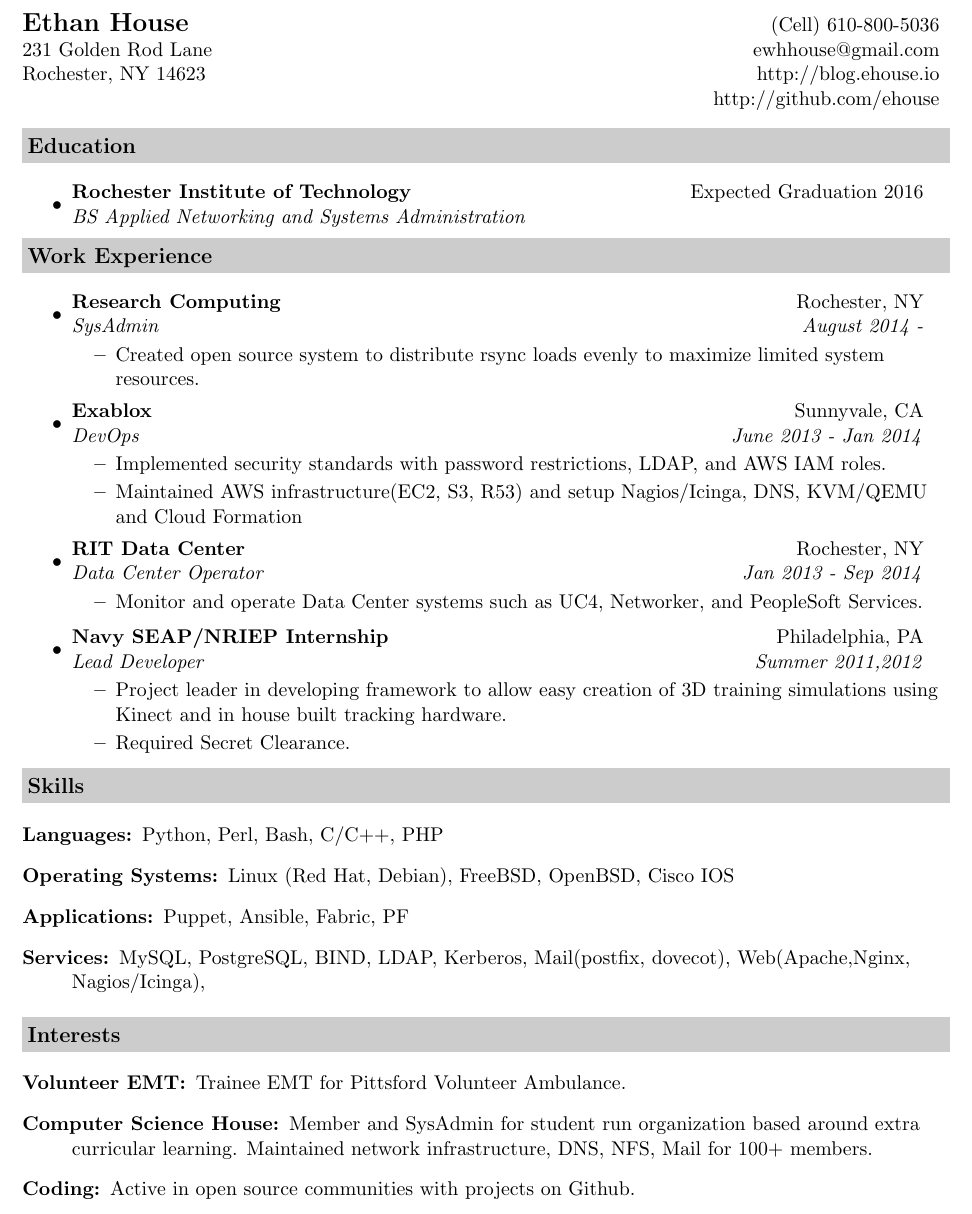
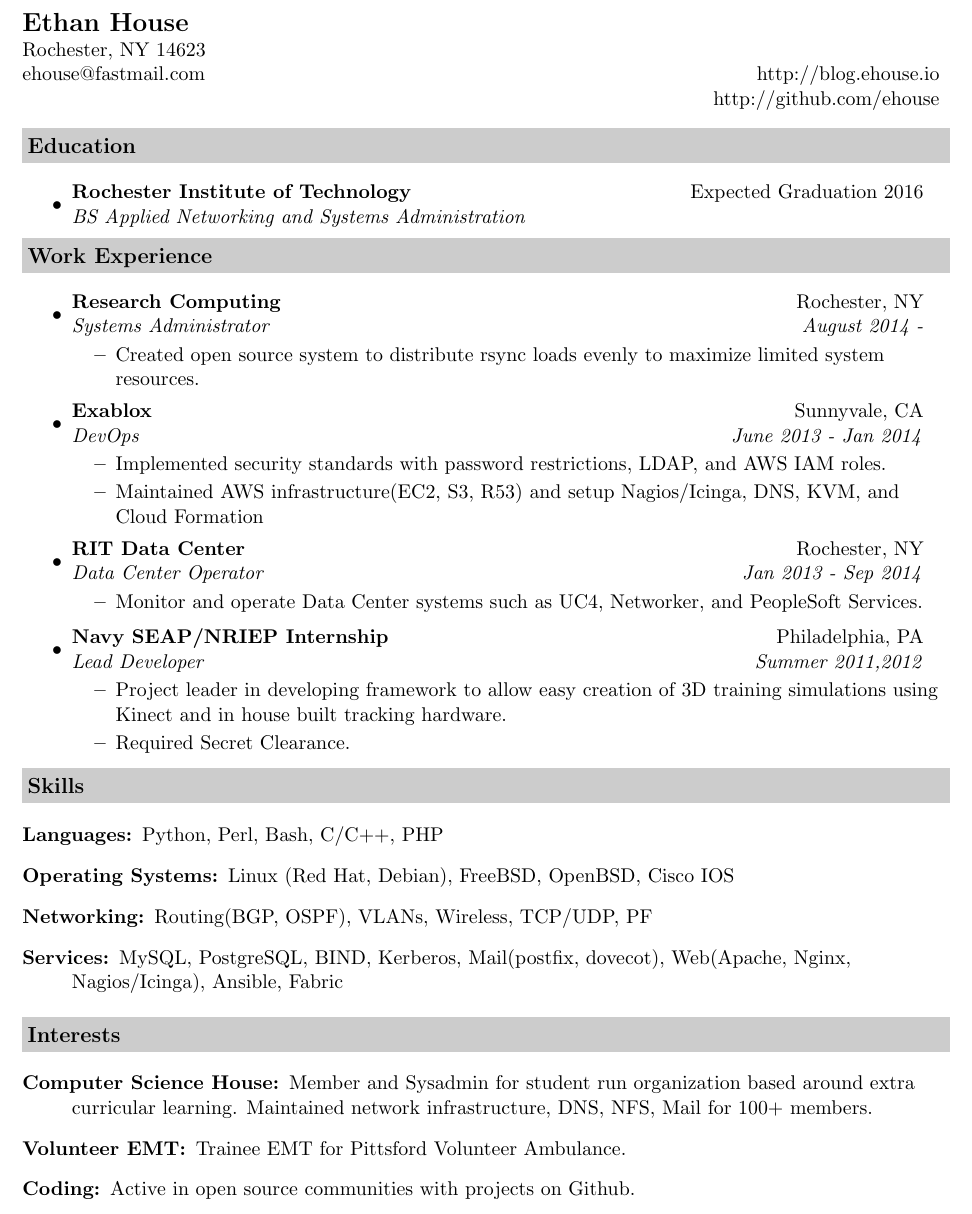
Before and after one commit to ehouse/Resume, a LaTeX CV (resume.tex): part of the page, cut so that both start at the same text. Compiled offline with pdfLaTeX.

Commit message:
Updated resume and removed address

```diff
--- a/resume.tex
+++ b/resume.tex
@@ -50,9 +50,9 @@
 \begin{document}
 
 \begin{tabular*}{7in}{l@{\extracolsep{\fill}}r}
-\textbf{\Large Ethan House}  & (Cell) 610-800-5036\\
-231 Golden Rod Lane &  ewhhouse@gmail.com \\
-Rochester, NY 14623 & http://blog.ehouse.io\\
+\textbf{\Large Ethan House}  & \\
+Rochester, NY 14623 &  \\
+ehouse@fastmail.com & http://blog.ehouse.io\\
 & http://github.com/ehouse\\
 %& http://linkedin.com/in/ethanwhouse\\
 \end{tabular*}
@@ -73,7 +73,7 @@
 \resheading{Work Experience}
 \begin{itemize}
 	\item
-	\ressubheading{Research Computing}{Rochester, NY}{SysAdmin}{August 2014 -}
+	\ressubheading{Research Computing}{Rochester, NY}{Systems Administrator}{August 2014 -}
 	\begin{itemize}
 		\resitem{Created open source system to distribute rsync loads evenly to maximize limited system resources.}
 	\end{itemize}
@@ -81,7 +81,7 @@
 	\ressubheading{Exablox}{Sunnyvale, CA}{DevOps}{June 2013 - Jan 2014}
 	\begin{itemize}
 		\resitem{Implemented security standards with password restrictions, LDAP, and AWS IAM roles.}
-		\resitem{Maintained AWS infrastructure(EC2, S3, R53) and setup Nagios/Icinga, DNS, KVM/QEMU and Cloud Formation}
+		\resitem{Maintained AWS infrastructure(EC2, S3, R53) and setup Nagios/Icinga, DNS, KVM, and Cloud Formation}
 	\end{itemize}
 	\item
 	\ressubheading{RIT Data Center}{Rochester, NY}{Data Center Operator}{Jan 2013 - Sep 2014}
@@ -105,15 +105,15 @@
 Python, Perl, Bash, C/C++, PHP
 \item[Operating Systems:]
 Linux (Red Hat, Debian), FreeBSD, OpenBSD, Cisco IOS
-\item[Applications:]Puppet, Ansible, Fabric, PF
-\item[Services:]MySQL, PostgreSQL, BIND, LDAP, Kerberos, Mail(postfix, dovecot), Web(Apache,Nginx, Nagios/Icinga),
+\item[Networking:]Routing(BGP, OSPF), VLANs, Wireless, TCP/UDP, PF
+\item[Services:]MySQL, PostgreSQL, BIND, Kerberos, Mail(postfix, dovecot), Web(Apache, Nginx, Nagios/Icinga), Ansible, Fabric
 \end{description}
 
 \resheading{Interests}
 
 \begin{description}
+\item[Computer Science House:] Member and Sysadmin for student run organization based around extra curricular learning. Maintained network infrastructure, DNS, NFS, Mail for 100+ members.
 \item[Volunteer EMT:]Trainee EMT for Pittsford Volunteer Ambulance.
-\item[Computer Science House:] Member and SysAdmin for student run organization based around extra curricular learning. Maintained network infrastructure, DNS, NFS, Mail for 100+ members.
 \item[Coding:] Active in open source communities with projects on Github.
 \item[Martial Arts:] 2nd degree black belt in Karate and taught students for several years.
 
```
Also changed, not shown: Ethan_House_resume.pdf.
